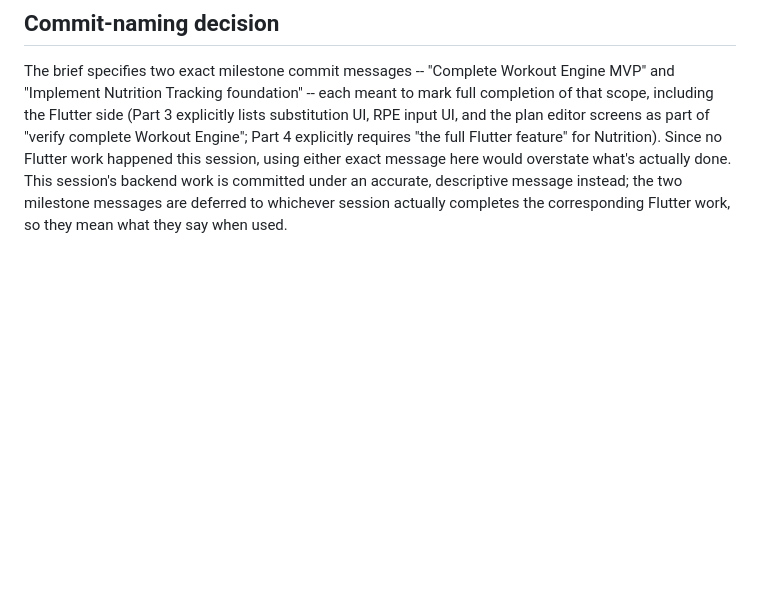
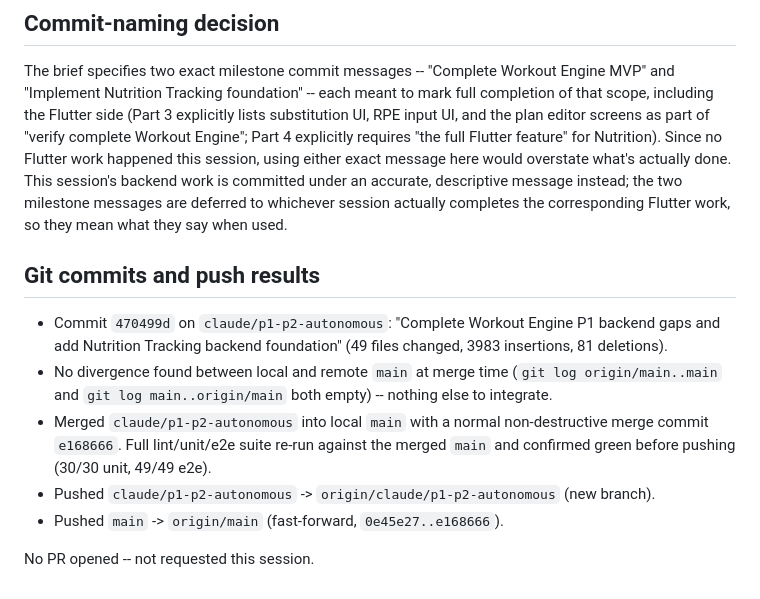
Before and after one commit to JPetero/project-ascend, a Markdown page: packages/docs/build-session-2.md, the part around the change. Drawn GitHub-style; blank space fills up the shorter version.

Commit message:
Record commit/push results in build-session-2.md
Co-Authored-By: Claude Sonnet 5 <noreply@anthropic.com>
Claude-Session: https://claude.ai/code/session_011xTtKwhimYQZMad7jCJZtv

```diff
--- a/packages/docs/build-session-2.md
+++ b/packages/docs/build-session-2.md
@@ -277,3 +277,18 @@ Flutter feature" for Nutrition). Since no Flutter work happened this session, us
 message here would overstate what's actually done. This session's backend work is committed under
 an accurate, descriptive message instead; the two milestone messages are deferred to whichever
 session actually completes the corresponding Flutter work, so they mean what they say when used.
+
+## Git commits and push results
+
+- Commit `470499d` on `claude/p1-p2-autonomous`: "Complete Workout Engine P1 backend gaps and
+  add Nutrition Tracking backend foundation" (49 files changed, 3983 insertions, 81 deletions).
+- No divergence found between local and remote `main` at merge time
+  (`git log origin/main..main` and `git log main..origin/main` both empty) -- nothing else to
+  integrate.
+- Merged `claude/p1-p2-autonomous` into local `main` with a normal non-destructive merge commit
+  `e168666`. Full lint/unit/e2e suite re-run against the merged `main` and confirmed green before
+  pushing (30/30 unit, 49/49 e2e).
+- Pushed `claude/p1-p2-autonomous` -> `origin/claude/p1-p2-autonomous` (new branch).
+- Pushed `main` -> `origin/main` (fast-forward, `0e45e27..e168666`).
+
+No PR opened -- not requested this session.
```
